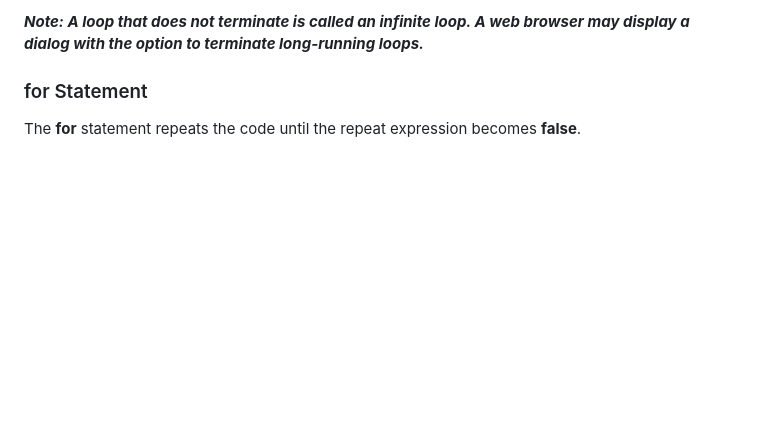
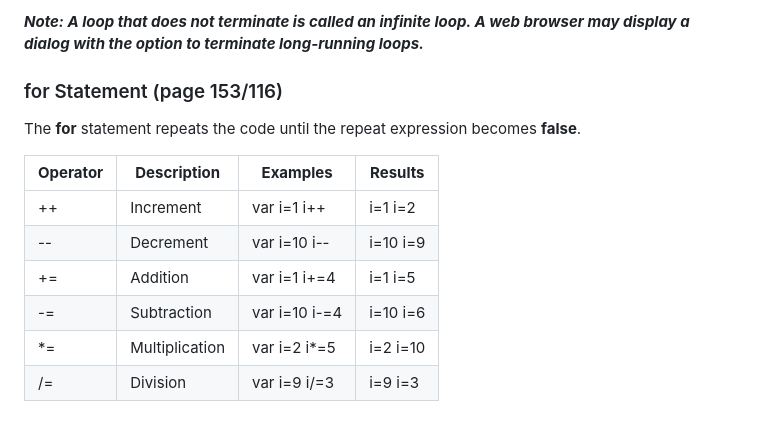
Before and after one commit to Tbseddy/JavaScript-Training, a Markdown page: readme.md, the part around the change. GitHub-like rendering; blank space fills up the shorter version.

Commit message:
for statement

```diff
--- a/readme.md
+++ b/readme.md
@@ -838,5 +838,14 @@ Loop code blocks are also called iterative blocks. They are designed to continue
 
 ***Note: A loop that does not terminate is called an infinite loop. A web browser may display a dialog with the option to terminate long-running loops.***
 
-### for Statement
+### for Statement (page 153/116)
 The **for** statement repeats the code until the repeat expression becomes **false**.
+
+| **Operator** | **Description** | **Examples**  | **Results** |
+|--------------|-----------------|---------------|-------------|
+| ++           | Increment       | var i=1 i++   | i=1 i=2     |
+| --           | Decrement       | var i=10 i--  | i=10 i=9    |
+| +=           | Addition        | var i=1 i+=4  | i=1 i=5     |
+| -=           | Subtraction     | var i=10 i-=4 | i=10 i=6    |
+| *=           | Multiplication  | var i=2 i*=5  | i=2 i=10    |
+| /=           | Division        | var i=9 i/=3  | i=9 i=3     |
```
